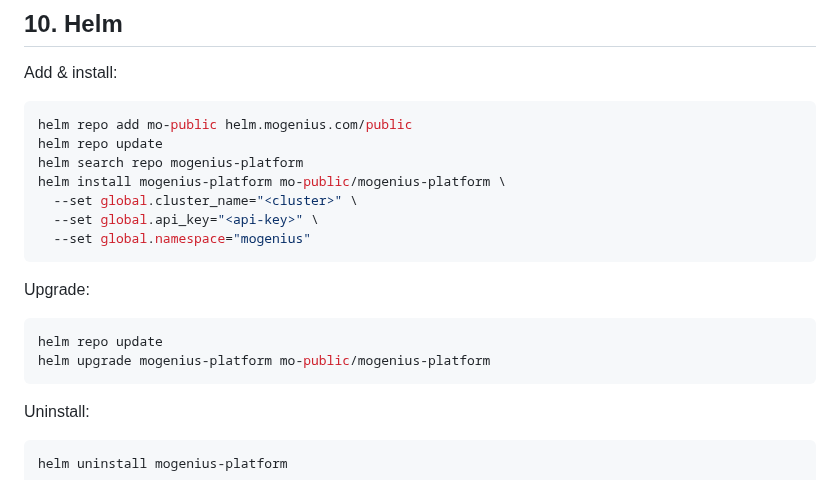
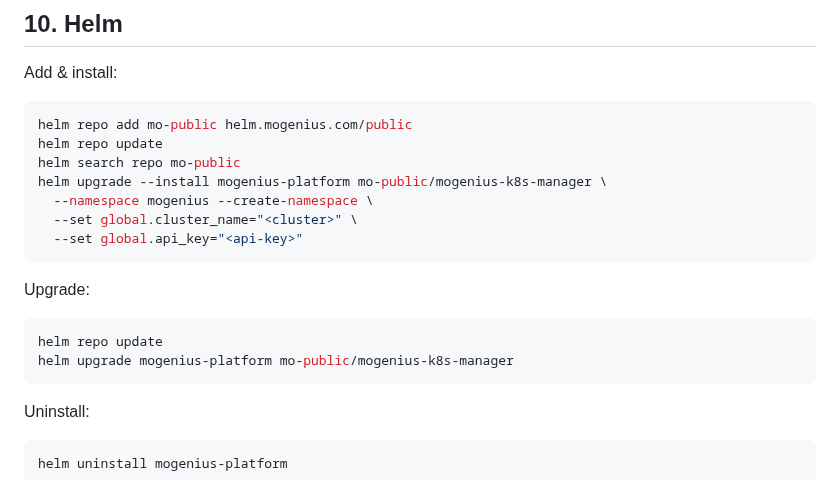
Before and after one commit to mogenius/mogenius-operator, a Markdown page: README.md, the part around one of its changes. Drawn GitHub-style.

Commit message:
chore: adapt helm install commands and add artifacthub badge

````diff
--- a/README.md
+++ b/README.md
@@ -198,16 +199,16 @@ Add & install:
 ```sh
 helm repo add mo-public helm.mogenius.com/public
 helm repo update
-helm search repo mogenius-platform
-helm install mogenius-platform mo-public/mogenius-platform \
+helm search repo mo-public
+helm upgrade --install mogenius-platform mo-public/mogenius-k8s-manager \
+  --namespace mogenius --create-namespace \
   --set global.cluster_name="<cluster>" \
-  --set global.api_key="<api-key>" \
-  --set global.namespace="mogenius"
+  --set global.api_key="<api-key>"
 ```
 Upgrade:
 ```sh
 helm repo update
-helm upgrade mogenius-platform mo-public/mogenius-platform
+helm upgrade mogenius-platform mo-public/mogenius-k8s-manager
 ```
 Uninstall:
 ```sh
````
Also changed, not shown: other parts of README.md (+1 -0 lines).
